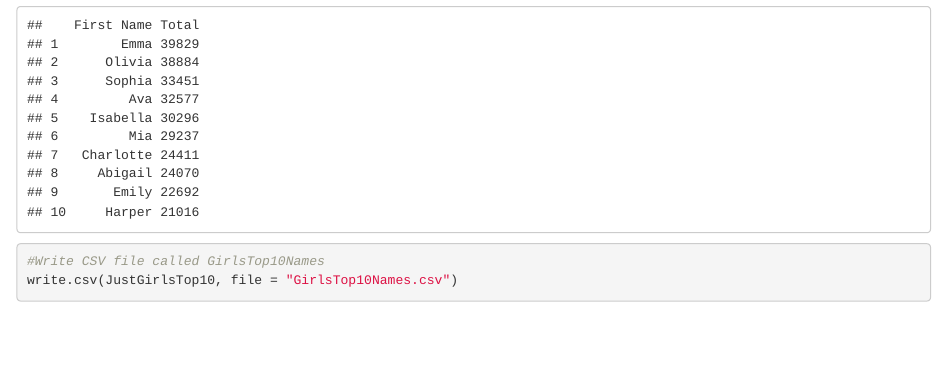
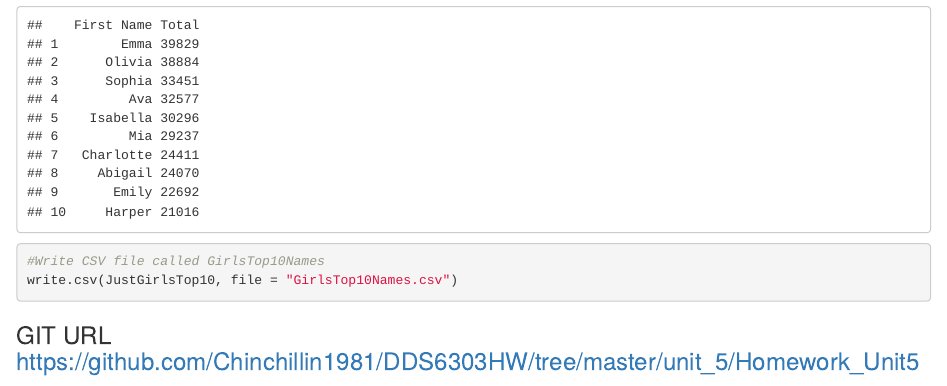
Before and after one commit to Chinchillin1981/DDS6303HW, an R Markdown document (unit_5/Homework_Unit5/Homework_Unit5.Rmd): the page in a window 1100 px wide, from 5400 px down. The pictures show the output file unit_5/Homework_Unit5/Homework_Unit5.html that the author committed with the source, opened offline.

Commit message:
Chapter 5 Homework

````diff
--- a/unit_5/Homework_Unit5/Homework_Unit5.Rmd
+++ b/unit_5/Homework_Unit5/Homework_Unit5.Rmd
@@ -142,3 +142,5 @@ JustGirlsTop10
 #Write CSV file called GirlsTop10Names
 write.csv(JustGirlsTop10, file = "GirlsTop10Names.csv")
 ```
+
+### GIT URL https://github.com/Chinchillin1981/DDS6303HW/tree/master/unit_5/Homework_Unit5
````
Also changed, not shown: unit_5/Homework_Unit5/Homework_Unit5.html.
